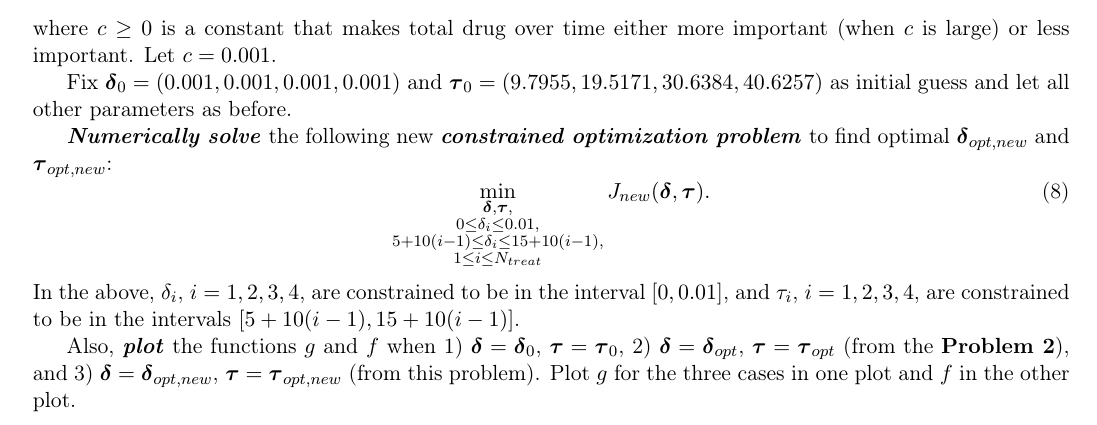
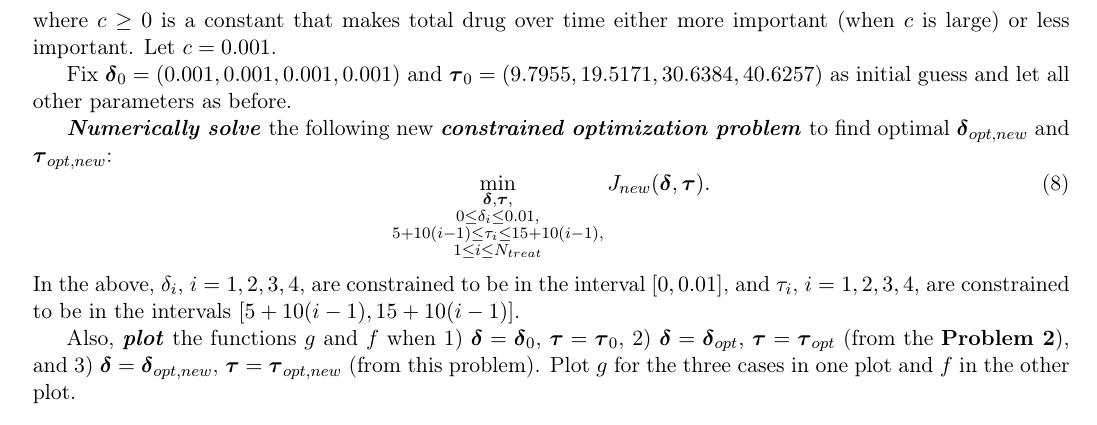
Before and after one commit to prashjha/BME-313L, a LaTeX document (projects/project2/P2.tex): part of page 2 of 3, cut so that both start at the same text. Compiled offline with pdfLaTeX.

Commit message:
update P2

```diff
--- a/projects/project2/P2.tex
+++ b/projects/project2/P2.tex
@@ -133,7 +133,7 @@ Fix $\bolds{\delta}_0  = (0.001, 0.001, 0.001, 0.001)$ and $\bolds{\tau}_0 = (9.
 \begin{equation}\label{eq:optProb2}
  \min_{\substack{\bolds{\delta}, \bolds{\tau},\\
 0 \leq \delta_i \leq 0.01, \\
-5 + 10(i-1) \leq \delta_i \leq 15 + 10(i-1), \\
+5 + 10(i-1) \leq \tau_i \leq 15 + 10(i-1), \\
 1\leq i \leq N_{treat}}} J_{new}(\bolds{\delta}, \bolds{\tau}) .
 \end{equation}
 In the above, $\delta_i$, $i=1,2,3,4$, are constrained to be in the interval $[0, 0.01]$, and $\tau_i$, $i=1,2,3,4$, are constrained to be in the intervals $[5+10(i-1), 15+10(i-1)]$.
```
Also changed, not shown: projects/project2/P2.pdf.
